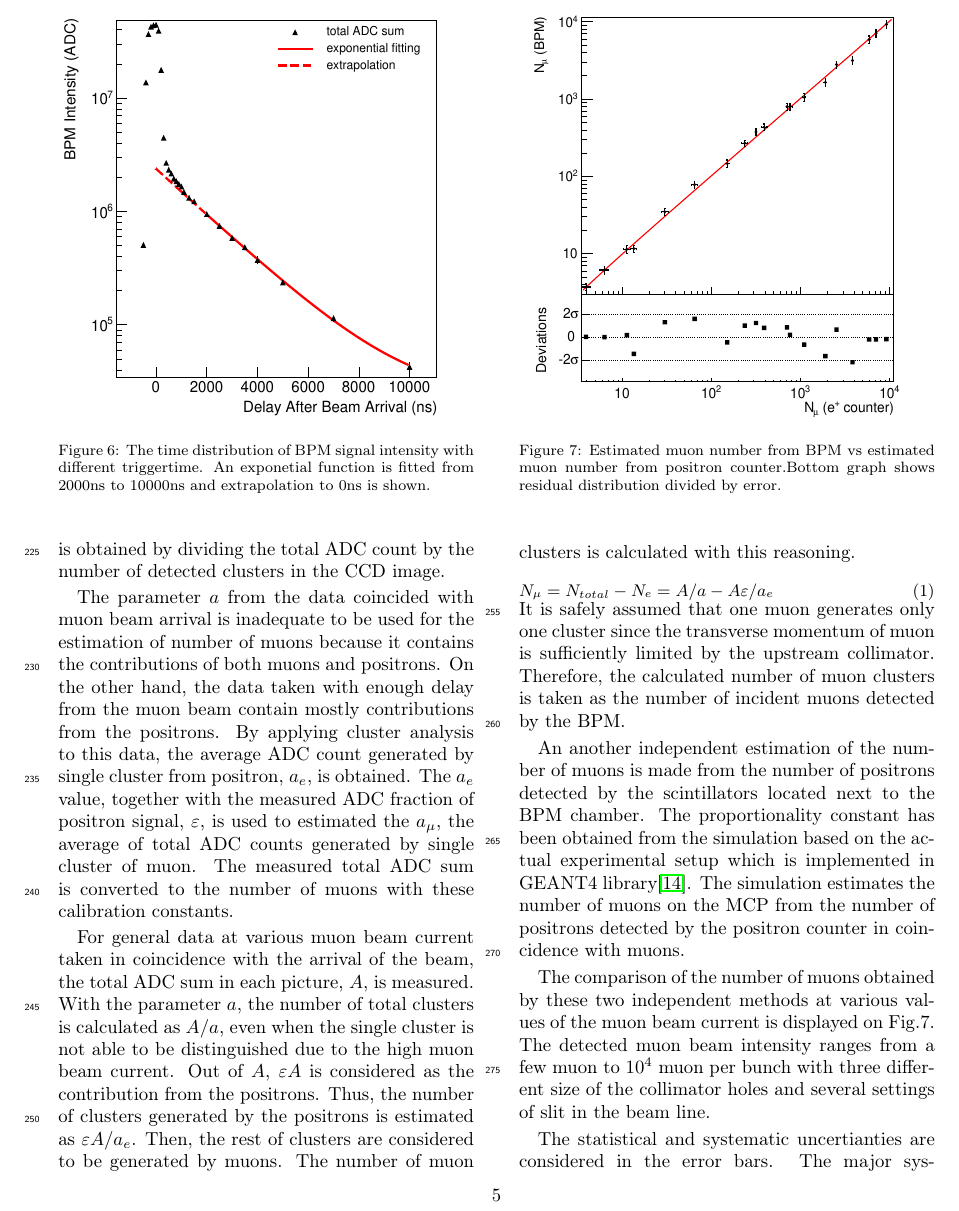
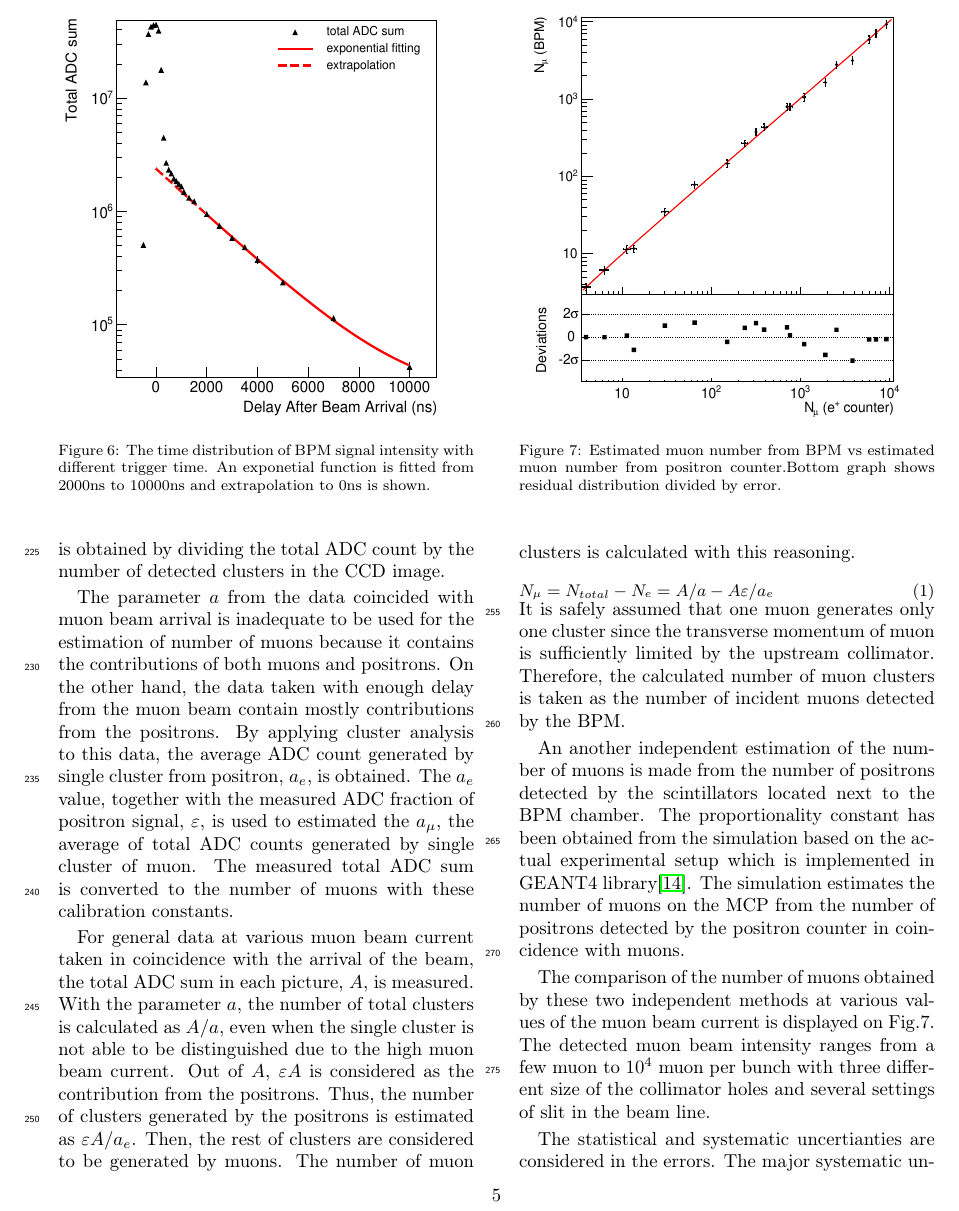
Before and after one commit to lbrl/mcp-bpm-paper, a LaTeX paper (mcp_bpm_main.tex): part of page 5 of 7, cut so that both start at the same text. Compiled offline with pdfLaTeX.

Commit message:
futher revision on data analysis 20170929 Sunghan Bae

```diff
--- a/mcp_bpm_main.tex
+++ b/mcp_bpm_main.tex
@@ -289,7 +289,7 @@ The number of muons reaching the BPM has been estimated from the total ADC sum.
 		\includegraphics[width=1.3\textwidth, height=1.3\textwidth]{figure/Decay_v3.pdf}
 		%time_distribution.png}
 	\end{minipage}
-	\caption{The time distribution of BPM signal intensity with different triggertime. An exponetial function is fitted from 2000ns to 10000ns and extrapolation to 0ns is shown.}
+	\caption{The time distribution of BPM signal intensity with different trigger time. An exponetial function is fitted from 2000ns to 10000ns and extrapolation to 0ns is shown.}
 	\label{fig:time_distribution}
 \end{figure}
 
@@ -335,7 +335,7 @@ The simulation estimates the number of muons on the MCP from the number of posit
 
 The comparison of the number of muons obtained by these two independent methods at various values of the muon beam current is displayed on Fig.7. The detected muon beam intensity ranges from a few muon to $10^{4}$ muon per bunch with three different size of the collimator holes and several settings of slit in the beam line.
 
-The statistical and systematic uncertianties are considered in the error bars. The major systematic uncertainties are from spatial gain difference ($\sim$4.4\%), trigger timing uncertainty ($\sim$3.8\%), positron background fitting ($\sim$5.6\%) and inside light reflection ($\sim$2.4\%). The statistical uncertainty is ten times smaller than systematic uncertainties except for the small positron counts in low intensity beam where the statistical error is about 10\% for N$_\mu$ ($e^+$ counter). The total error is calculated as a square root of the square sum for all contributions and it ranges from 9.6\% to 11.2\% for N$_\mu$ (BPM) and 1.7\% to 11.7\% for N$_\mu$ ($e^+$ counter).
+The statistical and systematic uncertianties are considered in the errors. The major systematic uncertainties are from spatial gain difference ($\sim$4.4\%), trigger timing uncertainty ($\sim$3.8\%), positron background fitting ($\sim$5.6\%) and inside light reflection ($\sim$2.4\%). The statistical uncertainty is ten times smaller than systematic uncertainties except for the small positron counts in low intensity beam where the statistical error is about 10\% for N$_\mu$ ($e^+$ counter). The total error is calculated as a square root of the square sum for all contributions and it ranges from 9.6\% to 11.2\% for N$_\mu$ (BPM) and 1.7\% to 11.7\% for N$_\mu$ ($e^+$ counter).
 
 A first order polynomial function is fitted for the whole dataset and the slope is \num{1.01\pm 0.03} with $\chi^{2}$ value of 0.87/ndf. No clear evidence of the saturation is detected and almost all measurements agreed well with fitting function within 2$\sigma$.
 
```
Also changed, not shown: figure/Decay_v2.pdf, figure/Decay_v3.pdf, figure/lin.pdf.
